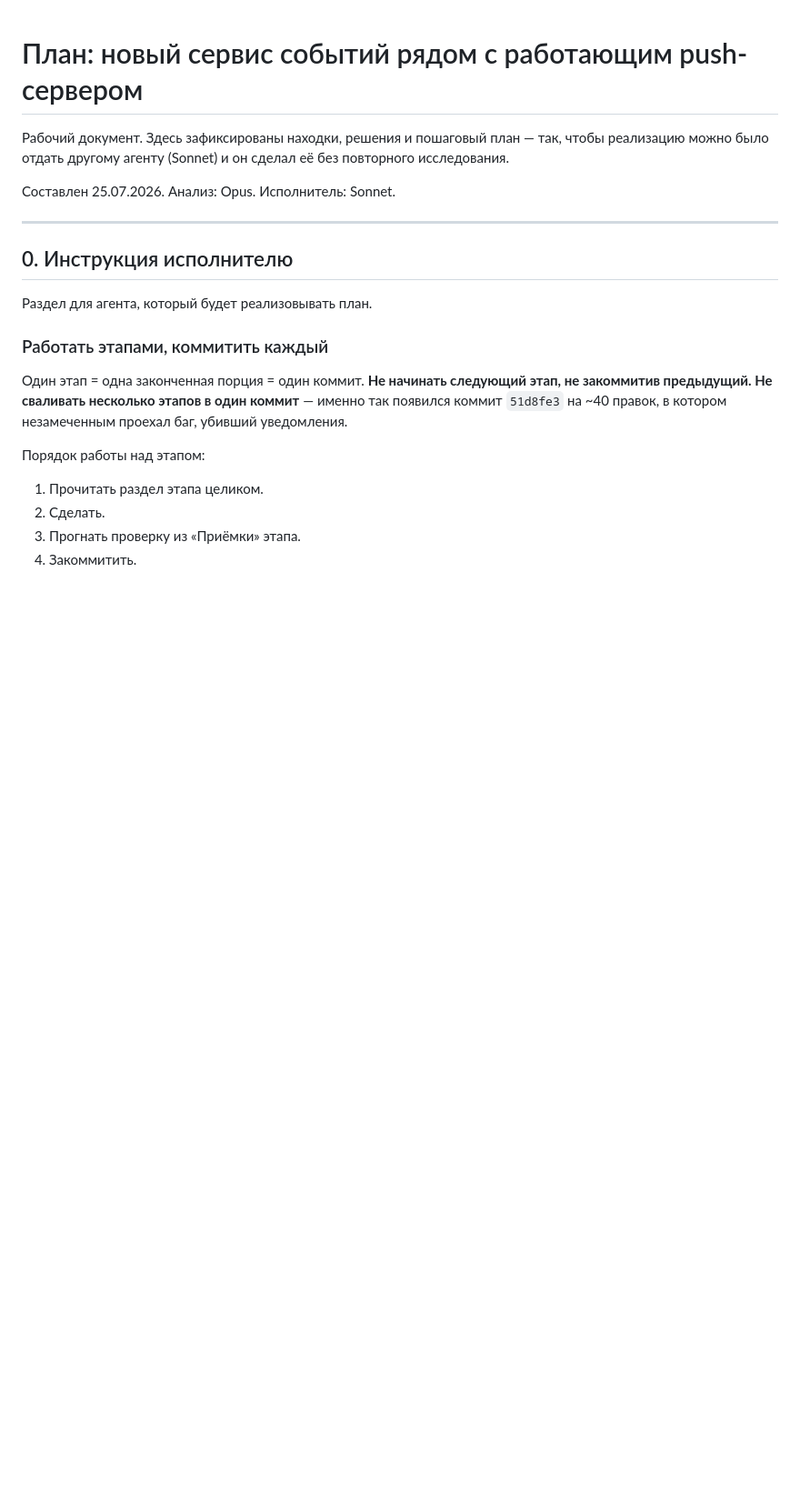
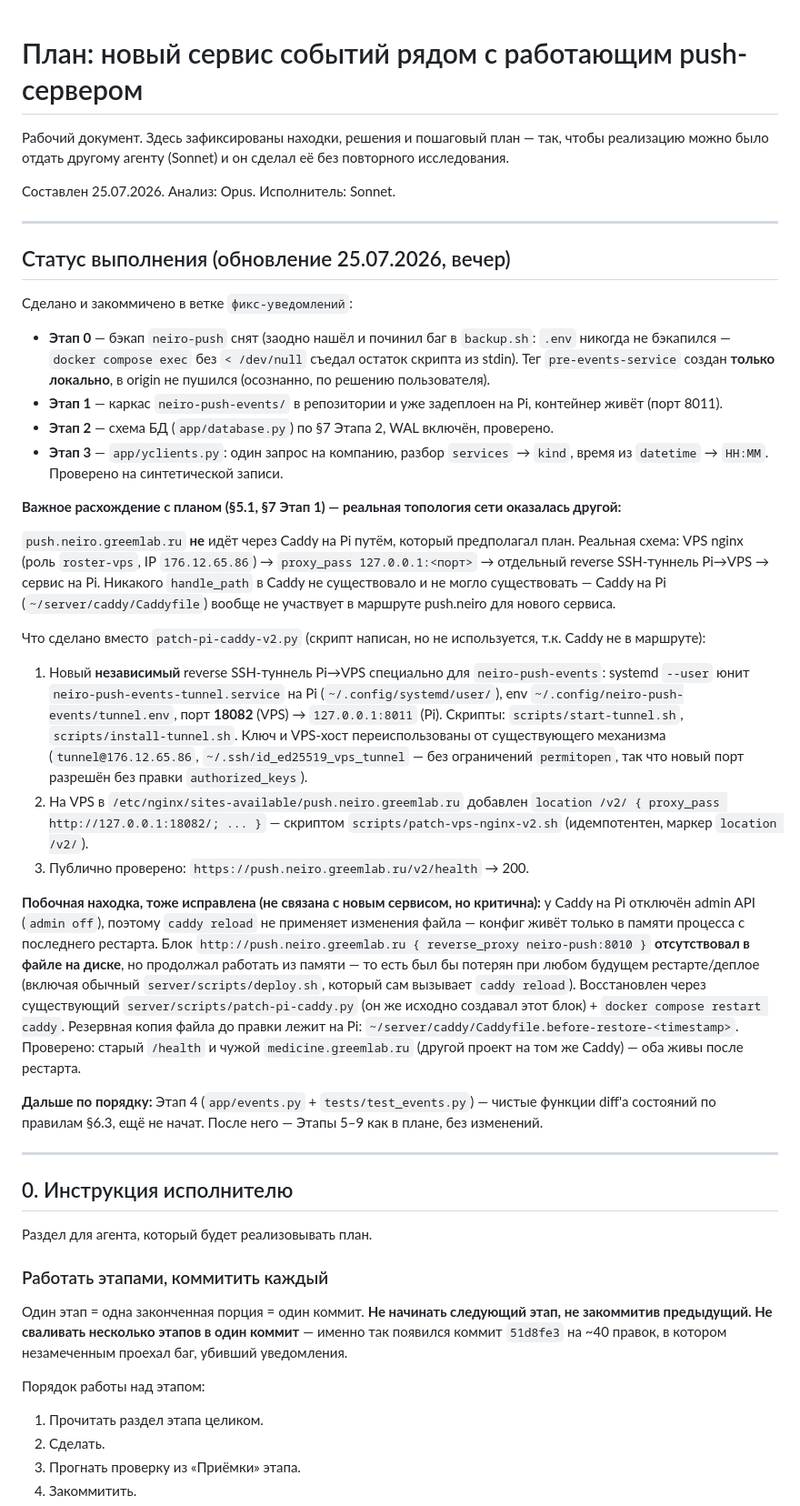
Before and after one commit to Greem4/neiro, a Markdown page: docs/push-events-plan.md, the part around the change. Shown at 91% size. Rendered like a GitHub page; blank space fills up the shorter version.

Commit message:
Записал статус выполнения плана сервиса событий

```diff
--- a/docs/push-events-plan.md
+++ b/docs/push-events-plan.md
@@ -5,6 +5,70 @@
 повторного исследования.
 
 Составлен 25.07.2026. Анализ: Opus. Исполнитель: Sonnet.
+
+---
+
+## Статус выполнения (обновление 25.07.2026, вечер)
+
+Сделано и закоммичено в ветке `фикс-уведомлений`:
+
+- **Этап 0** — бэкап `neiro-push` снят (заодно нашёл и починил баг в
+  `backup.sh`: `.env` никогда не бэкапился — `docker compose exec` без
+  `< /dev/null` съедал остаток скрипта из stdin). Тег `pre-events-service`
+  создан **только локально**, в origin не пушился (осознанно, по решению
+  пользователя).
+- **Этап 1** — каркас `neiro-push-events/` в репозитории и уже задеплоен на
+  Pi, контейнер живёт (порт 8011).
+- **Этап 2** — схема БД (`app/database.py`) по §7 Этапа 2, WAL включён,
+  проверено.
+- **Этап 3** — `app/yclients.py`: один запрос на компанию, разбор `services`
+  → `kind`, время из `datetime` → `HH:MM`. Проверено на синтетической записи.
+
+**Важное расхождение с планом (§5.1, §7 Этап 1) — реальная топология сети
+оказалась другой:**
+
+`push.neiro.greemlab.ru` **не** идёт через Caddy на Pi путём, который
+предполагал план. Реальная схема: VPS nginx (роль `roster-vps`, IP
+`176.12.65.86`) → `proxy_pass 127.0.0.1:<порт>` → отдельный reverse
+SSH-туннель Pi→VPS → сервис на Pi. Никакого `handle_path` в Caddy не
+существовало и не могло существовать — Caddy на Pi (`~/server/caddy/Caddyfile`)
+вообще не участвует в маршруте push.neiro для нового сервиса.
+
+Что сделано вместо `patch-pi-caddy-v2.py` (скрипт написан, но не используется,
+т.к. Caddy не в маршруте):
+
+1. Новый **независимый** reverse SSH-туннель Pi→VPS специально для
+   `neiro-push-events`: systemd `--user` юнит
+   `neiro-push-events-tunnel.service` на Pi (`~/.config/systemd/user/`),
+   env `~/.config/neiro-push-events/tunnel.env`, порт **18082** (VPS) →
+   `127.0.0.1:8011` (Pi). Скрипты: `scripts/start-tunnel.sh`,
+   `scripts/install-tunnel.sh`. Ключ и VPS-хост переиспользованы от
+   существующего механизма (`tunnel@176.12.65.86`,
+   `~/.ssh/id_ed25519_vps_tunnel` — без ограничений `permitopen`, так что
+   новый порт разрешён без правки `authorized_keys`).
+2. На VPS в `/etc/nginx/sites-available/push.neiro.greemlab.ru` добавлен
+   `location /v2/ { proxy_pass http://127.0.0.1:18082/; ... }` —
+   скриптом `scripts/patch-vps-nginx-v2.sh` (идемпотентен, маркер
+   `location /v2/`).
+3. Публично проверено: `https://push.neiro.greemlab.ru/v2/health` → 200.
+
+**Побочная находка, тоже исправлена (не связана с новым сервисом, но
+критична):** у Caddy на Pi отключён admin API (`admin off`), поэтому
+`caddy reload` не применяет изменения файла — конфиг живёт только в памяти
+процесса с последнего рестарта. Блок `http://push.neiro.greemlab.ru { reverse_proxy
+neiro-push:8010 }` **отсутствовал в файле на диске**, но продолжал работать
+из памяти — то есть был бы потерян при любом будущем рестарте/деплое
+(включая обычный `server/scripts/deploy.sh`, который сам вызывает `caddy
+reload`). Восстановлен через существующий `server/scripts/patch-pi-caddy.py`
+(он же исходно создавал этот блок) + `docker compose restart caddy`.
+Резервная копия файла до правки лежит на Pi:
+`~/server/caddy/Caddyfile.before-restore-<timestamp>`. Проверено: старый
+`/health` и чужой `medicine.greemlab.ru` (другой проект на том же Caddy) — оба
+живы после рестарта.
+
+**Дальше по порядку:** Этап 4 (`app/events.py` + `tests/test_events.py`) —
+чистые функции diff'а состояний по правилам §6.3, ещё не начат. После него —
+Этапы 5–9 как в плане, без изменений.
 
 ---
 
```
